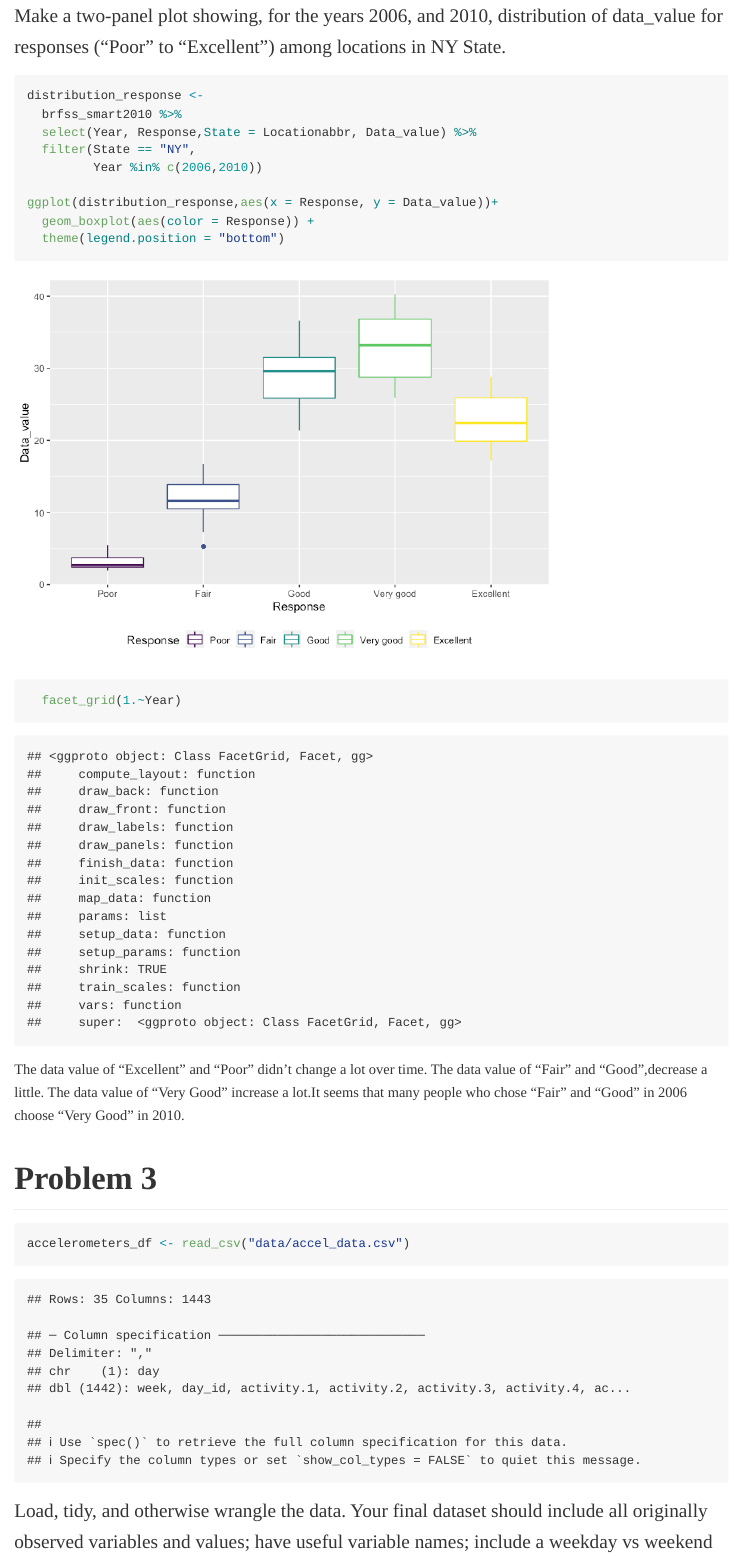
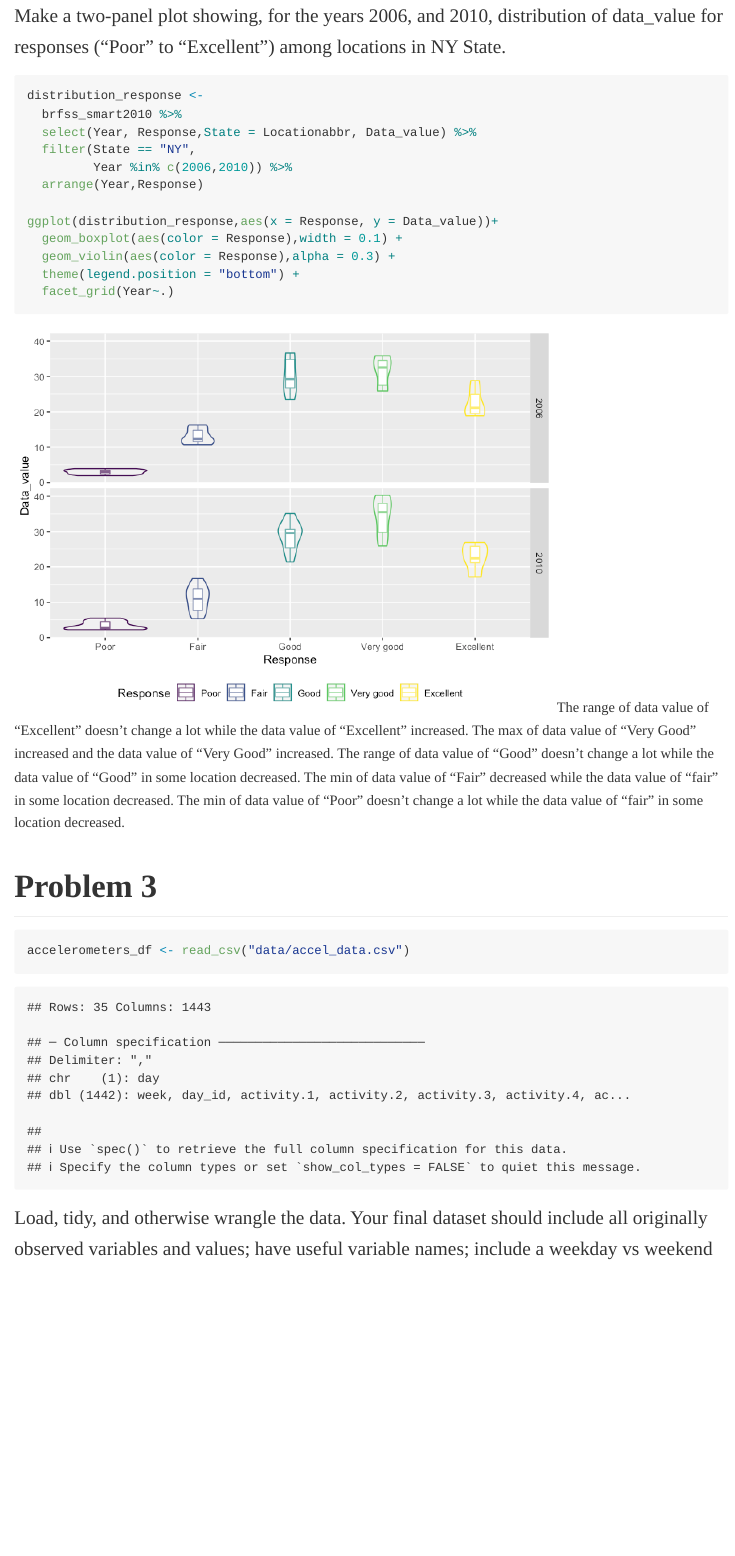
Before and after one commit to chaoqiw0324/p8105_hw3_cw3370, an R Markdown document (p8105_hw3_cw3370.Rmd): the page in a window 1100 px wide, from 7600 px down. The pictures show the output file p8105_hw3_cw3370.md that the author committed with the source, drawn offline in the style of GitHub; long lines of code are wrapped.

Commit message:
change answer add violin plot to box plot

````diff
--- a/p8105_hw3_cw3370.Rmd
+++ b/p8105_hw3_cw3370.Rmd
@@ -187,14 +187,23 @@ distribution_response <-
   brfss_smart2010 %>%
   select(Year, Response,State = Locationabbr, Data_value) %>%
   filter(State == "NY",
-         Year %in% c(2006,2010))
+         Year %in% c(2006,2010)) %>%
+  arrange(Year,Response)
 
 ggplot(distribution_response,aes(x = Response, y = Data_value))+
-  geom_boxplot(aes(color = Response)) +
-  theme(legend.position = "bottom")
-  facet_grid(1.~Year)
+  geom_boxplot(aes(color = Response),width = 0.1) +
+  geom_violin(aes(color = Response),alpha = 0.3) +
+  theme(legend.position = "bottom") +
+  facet_grid(Year~.)
+
 ```
-<font size = 4 face="Times New Roman">The data value of "Excellent" and "Poor"  didn't change a lot over time. The data value of "Fair" and "Good",decrease a little. The data value of "Very Good" increase a lot.It seems that many people who chose "Fair" and "Good" in 2006 choose "Very Good" in 2010.</font>
+<font size = 4 face="Times New Roman">
+The range of data value of "Excellent" doesn't change a lot while the data value of "Excellent" increased.
+The max of data value of "Very Good" increased and the data value of "Very Good" increased.
+The range of data value of "Good" doesn't change a lot while the data value of "Good" in some location decreased.
+The min of data value of "Fair" decreased while the data value of "fair" in some location decreased.
+The min of data value of "Poor" doesn't change a lot while the data value of "fair" in some location decreased.
+</font>
 
 # Problem 3
 
````
Also changed, not shown: Rplot.png (added), p8105_hw3_cw3370.md, p8105_hw3_cw3370_files/figure-gfm/unnamed-chunk-10-1.png.
